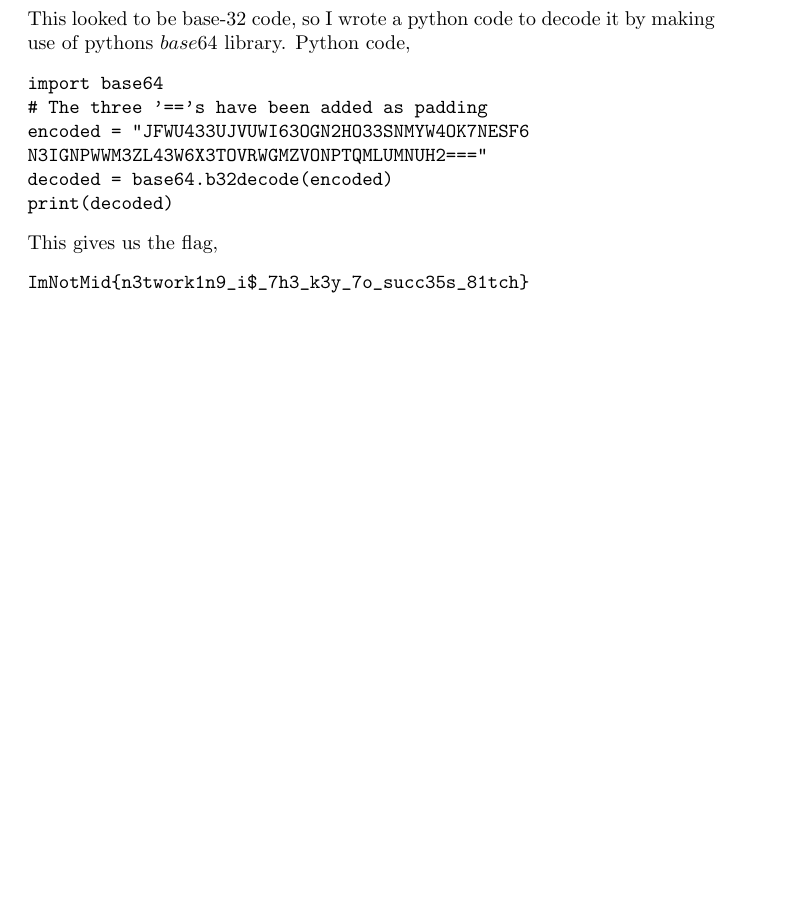
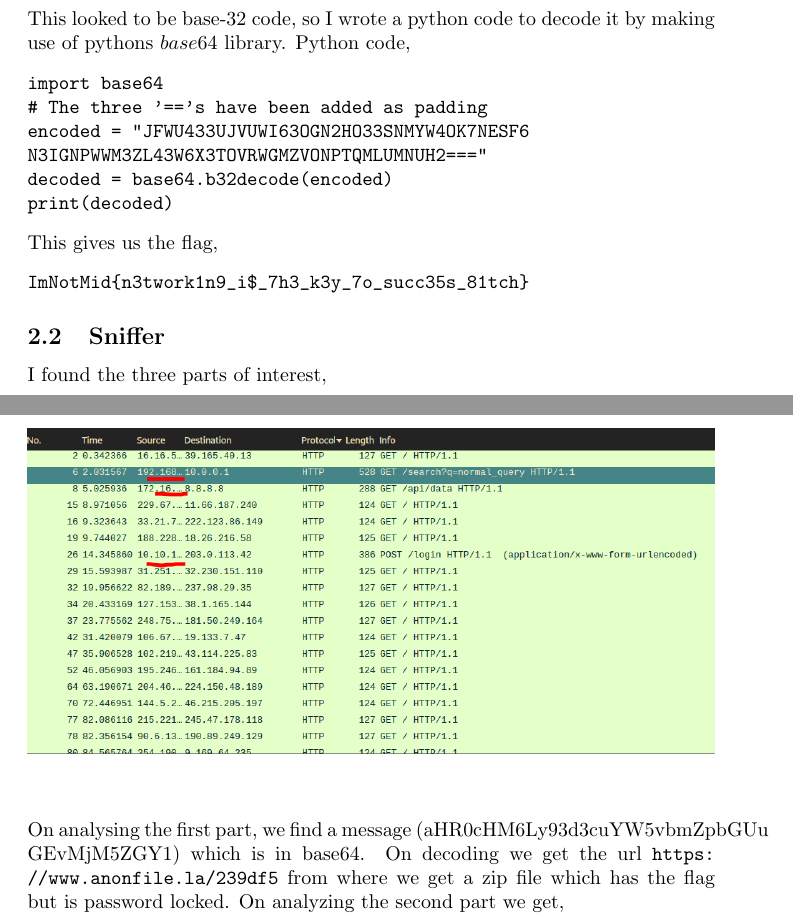
Before and after one commit to ArjunPavanje/Kludge2025_CoreSel, a LaTeX document (main.tex): part of page 2 of 7 before the commit and two parts of pages 2 and 3 of 8 after it, the two joined at a grey line, cut so that both start at the same text, the shorter picture padded with empty space. Compiled offline with pdfLaTeX.

Commit message:
all i could do

```diff
--- a/main.tex
+++ b/main.tex
@@ -44,3 +44,13 @@ This gives us the flag,
 \begin{verbatim}
 ImNotMid{n3twork1n9_i$_7h3_k3y_7o_succ35s_81tch}
 \end{verbatim}
+\subsection{Sniffer}
+I found the three parts of interest,
+\begin{figure}[h!]
+    \centering
+    \includegraphics[width=1\linewidth]{figs/sniffer1.png}
+    \label{fig:enter-label}
+\end{figure}
+\pagebreak
+\newline On analysing the first part, we find a message (aHR0cHM6Ly93d3cuYW5vbmZpbGUu\\GEvMjM5ZGY1) which is in base64. On decoding we get the url \url{https://www.anonfile.la/239df5} from where we get a zip file which has the flag but is password locked. On analyzing the second part we get, \pagebreak
+\begin{figure}[h!]
@@ -47,3 +61,4 @@ ImNotMid{n3twork1n9_i$_7h3_k3y_7o_succ35s_81tch}
+\newline On decoding the X-Custom-Token (base64 encoded) we get, "Firstly.... Good that you are able to see me. You have Kludge irrespective of your selection. Now go search more with --SUSANO--".
 \section{Cryptography}
 \subsection{Wordle}
 Opened the website \url{https://core-ctf.vercel.app/},
```
Also changed, not shown: figs/sniffer1.png (added), figs/sniffer2.png (added), figs/sniffer3.png (added), main.pdf, main.tex (12 more changed lines), 4 other files.
